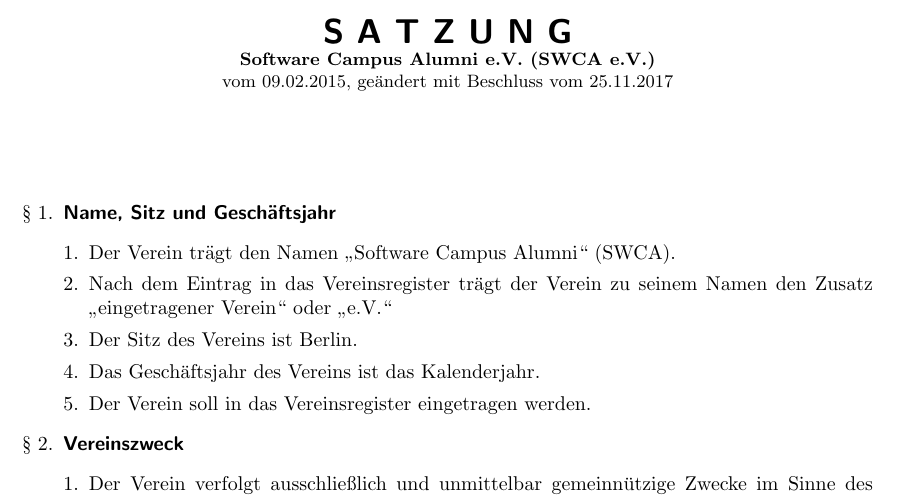
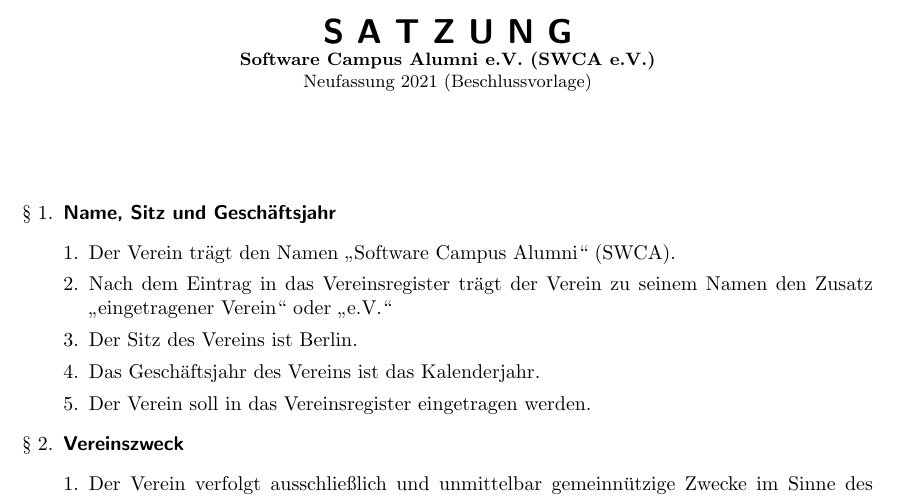
Before and after one commit to powibol/SWCA-Satzung, a LaTeX document (satzung.tex): part of page 1 of 5, cut so that both start at the same text. Compiled offline with pdfLaTeX.

Commit message:
Änderung Auflösung Header

```diff
--- a/satzung.tex
+++ b/satzung.tex
@@ -12,7 +12,7 @@
 
 \title{\textsf{\textbf{S A T Z U N G}}\\
 \small\textbf{Software Campus Alumni e.V. (SWCA e.V.)}\\
-vom 09.02.2015, geändert mit Beschluss vom 25.11.2017}
+Neufassung 2021 (Beschlussvorlage)}
 
 \author{}
 \date{}
```
